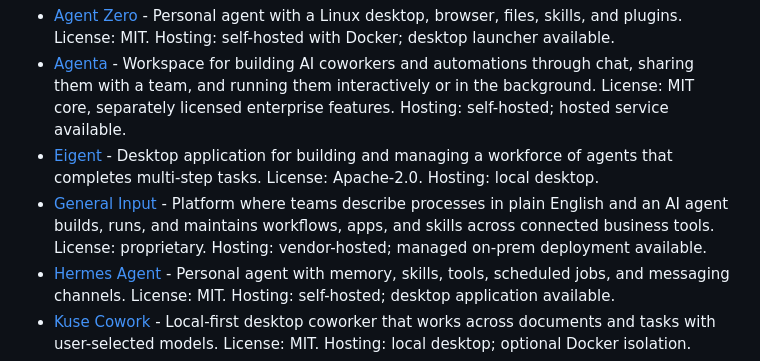
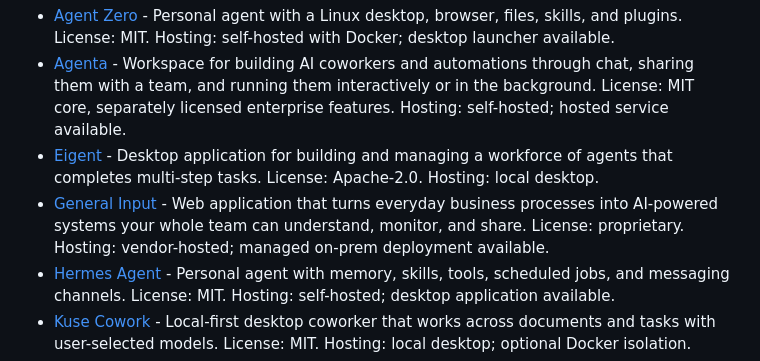
Before and after one commit to Agenta-AI/awesome-ai-agent-platforms, a Markdown page: README.md, the part around the change. Drawn GitHub-style.

Commit message:
Use General Input product tagline

```diff
--- a/README.md
+++ b/README.md
@@ -26,7 +26,7 @@ Platforms that give an individual or a team persistent agents they can delegate
 - [Agent Zero](https://github.com/frdel/agent-zero) - Personal agent with a Linux desktop, browser, files, skills, and plugins. License: MIT. Hosting: self-hosted with Docker; desktop launcher available.
 - [Agenta](https://github.com/agenta-ai/agenta) - Workspace for building AI coworkers and automations through chat, sharing them with a team, and running them interactively or in the background. License: MIT core, separately licensed enterprise features. Hosting: self-hosted; hosted service available.
 - [Eigent](https://github.com/eigent-ai/eigent) - Desktop application for building and managing a workforce of agents that completes multi-step tasks. License: Apache-2.0. Hosting: local desktop.
-- [General Input](https://www.generalinput.com) - Platform where teams describe processes in plain English and an AI agent builds, runs, and maintains workflows, apps, and skills across connected business tools. License: proprietary. Hosting: vendor-hosted; managed on-prem deployment available.
+- [General Input](https://www.generalinput.com) - Web application that turns everyday business processes into AI‑powered systems your whole team can understand, monitor, and share. License: proprietary. Hosting: vendor-hosted; managed on-prem deployment available.
 - [Hermes Agent](https://github.com/NousResearch/hermes-agent) - Personal agent with memory, skills, tools, scheduled jobs, and messaging channels. License: MIT. Hosting: self-hosted; desktop application available.
 - [Kuse Cowork](https://github.com/kuse-ai/kuse_cowork) - Local-first desktop coworker that works across documents and tasks with user-selected models. License: MIT. Hosting: local desktop; optional Docker isolation.
 - [LibreChat](https://github.com/danny-avila/LibreChat) - Multi-model AI workspace with agents, tools, memory, code execution, and shared access controls. License: MIT. Hosting: self-hosted.
```
